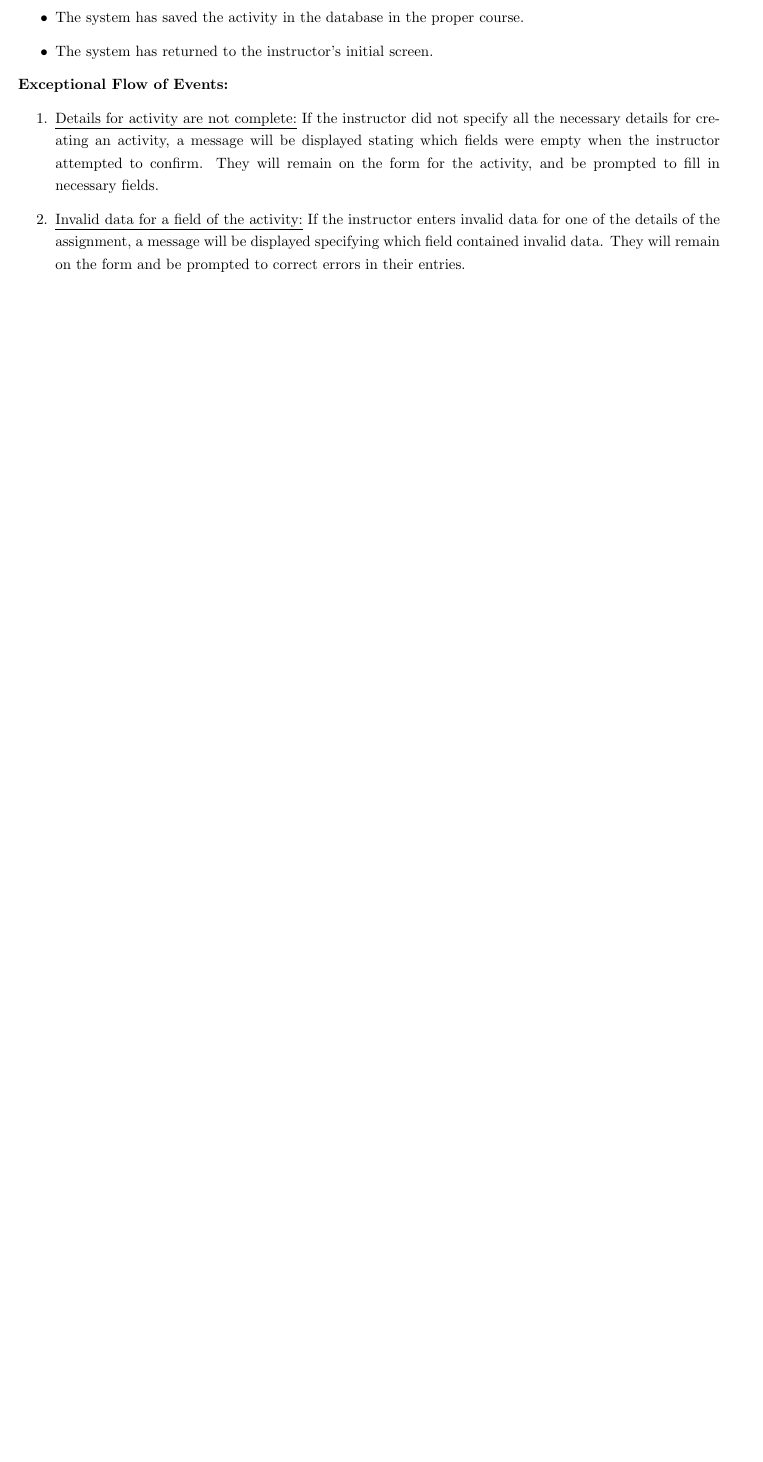
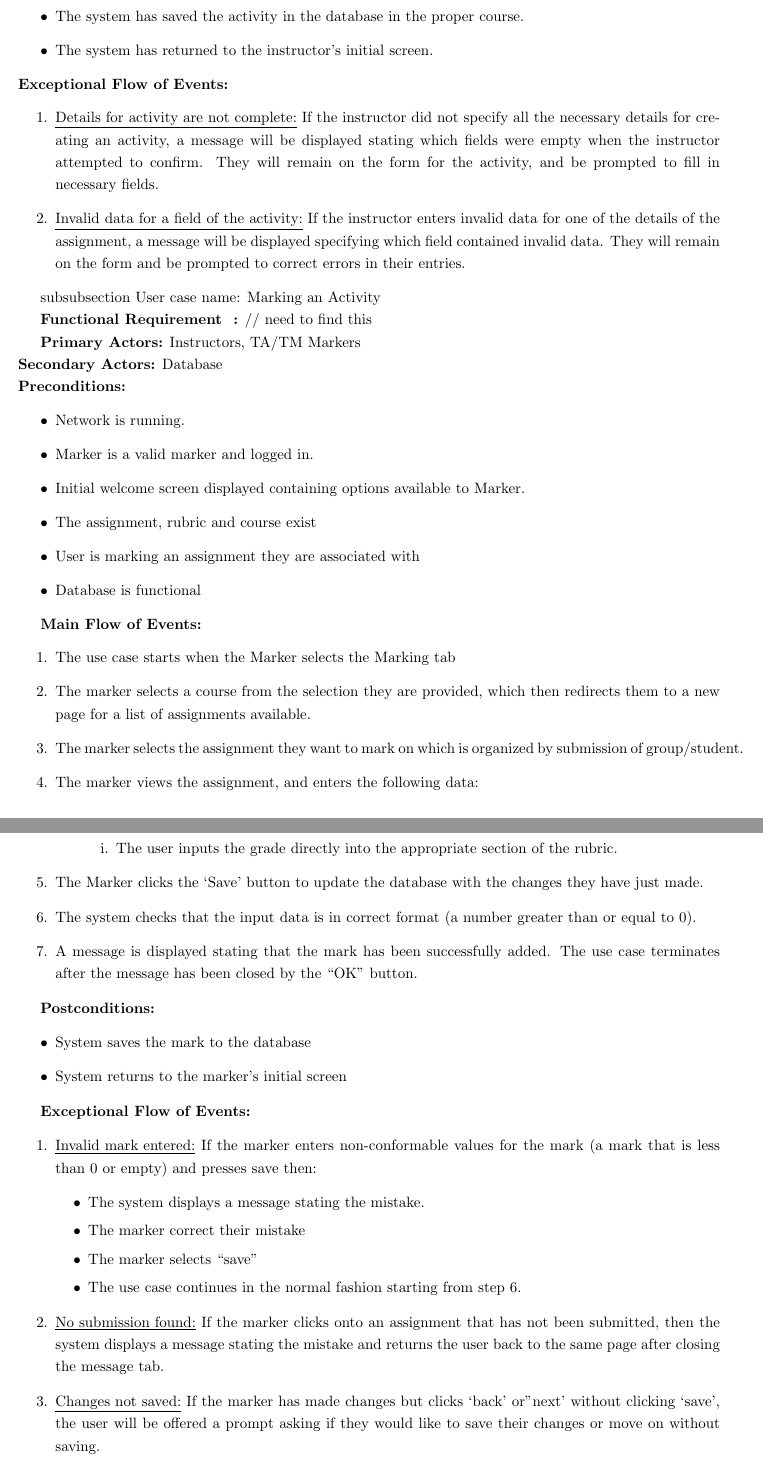
Before and after one commit to Donnervoegel/java, a LaTeX document (docs/projectSpecs.tex): part of page 18 of 19 before the commit and two parts of pages 18 and 19 of 21 after it, the two joined at a grey line, cut so that both start at the same text, the shorter picture padded with empty space. Compiled offline with pdfLaTeX.

Commit message:
Added new use case with modifications
Missing the link on "functional requirement #", please update when the organization of the functions are done!

```diff
--- a/docs/projectSpecs.tex
+++ b/docs/projectSpecs.tex
@@ -592,3 +592,59 @@ on page \pageref{AssignTA}.
 \end{enumerate}
 
 % Shorter 2nd Use Case description here.
+
+subsubsection {User case name: Marking an Activity}
+
+\textbf{Functional Requirement # :} // need to find this
+
+\textbf{Primary Actors:} Instructors, TA/TM Markers \\
+\textbf{Secondary Actors:} Database \\
+\textbf{Preconditions:}
+\begin{itemize}
+\item Network is running.
+\item Marker is a valid marker and logged in.
+\item Initial welcome screen displayed containing options available to Marker.
+\item The assignment, rubric and course exist
+\item User is marking an assignment they are associated with
+\item Database is functional
+\end {itemize}
+
+\textbf{Main Flow of Events:}
+\begin{enumerate}
+\item The use case starts when the Marker selects the Marking tab
+\item The marker selects a course from the selection they are provided, which then redirects them to a new page for a list of assignments available.
+\item The marker selects the assignment they want to mark on which is organized by submission of group/student.
+\item The marker views the assignment, and enters the following data:
+	\begin {enumerate}
+	\item “Grade”
+		\begin {enumerate}
+			\item  The user inputs the grade directly into the appropriate section of the rubric.
+		\end {enumerate}
+	\end {enumerate}
+\item The Marker clicks the ‘Save’ button to update the database with the changes they have just made.
+\item The system checks that the input data is in correct format (a number greater than or equal to 0).
+\item A message is displayed stating that the mark has been successfully added.
+The use case terminates after the message has been closed by the “OK” button.
+\end {enumerate}
+
+\textbf{Postconditions:}
+\begin{itemize}
+\item System saves the mark to the database
+\item System returns to the marker’s initial screen
+\end {itemize}
+
+\textbf{Exceptional Flow of Events:}
+\begin{enumerate}
+
+\item \underline {Invalid mark entered:} If the marker enters non-conformable values for the mark (a mark that is less than 0 or empty) and presses save then:
+	\begin {itemize}
+		\item The system displays a message stating the mistake.
+		\item The marker correct their mistake
+		\item The marker selects “save”
+		\item The use case continues in the normal fashion starting from step 6.
+	\end {itemize}
+\item \underline {No submission found:}
+If the marker clicks onto an assignment that has not been submitted, then the system displays a message stating the mistake and returns the user back to the same page after closing the message tab.
+
+\item \underline {Changes not saved:} If the marker has made changes but clicks ‘back’ or’’next’ without clicking ‘save’, the user will be offered a prompt asking if they would like to save their changes or move on without saving.
+\item \underline {If no more submissions are available :} If the marker clicks ‘next’ and there is no further submissions available to mark, then:
```
Also changed, not shown: docs/projectSpecs.tex (13 more changed lines).
